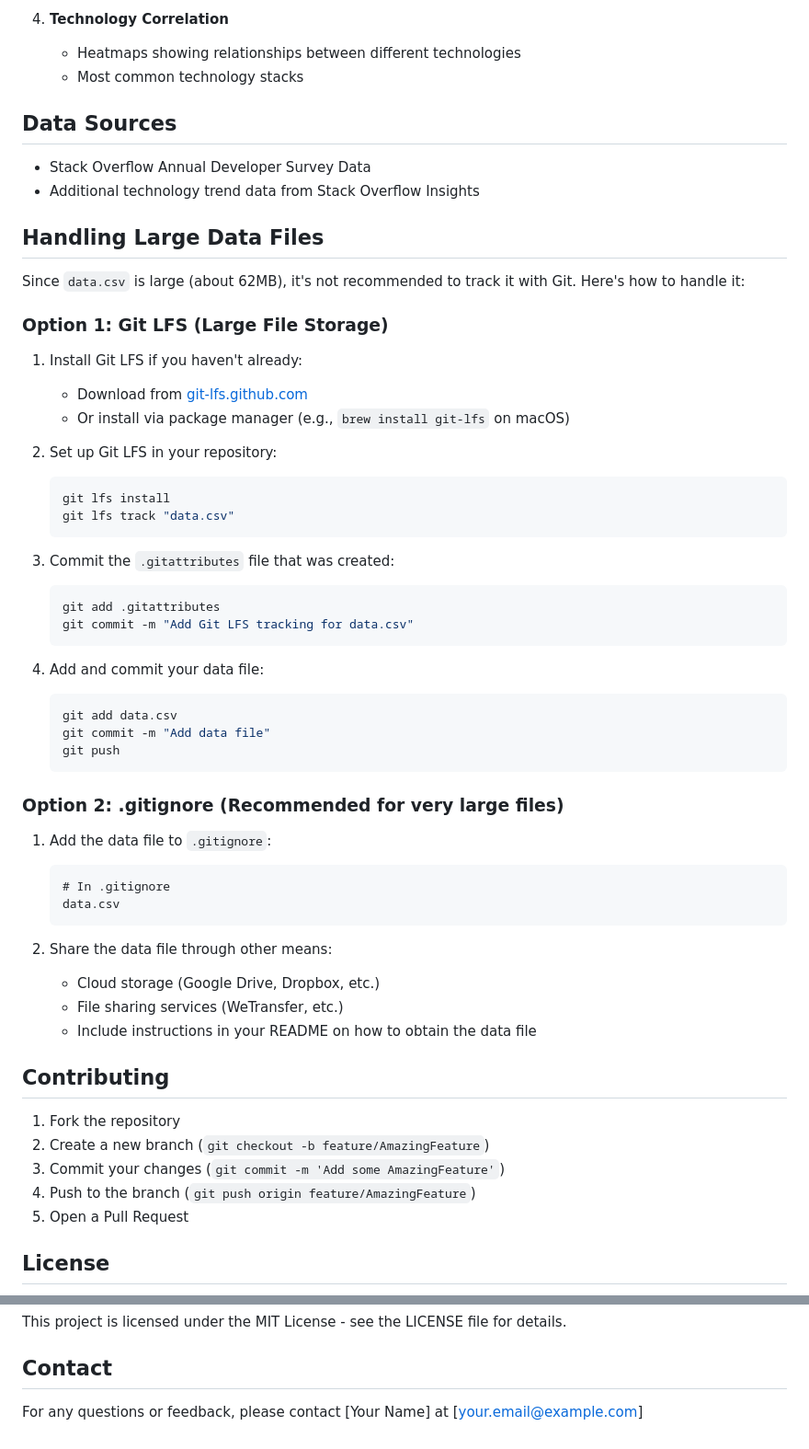
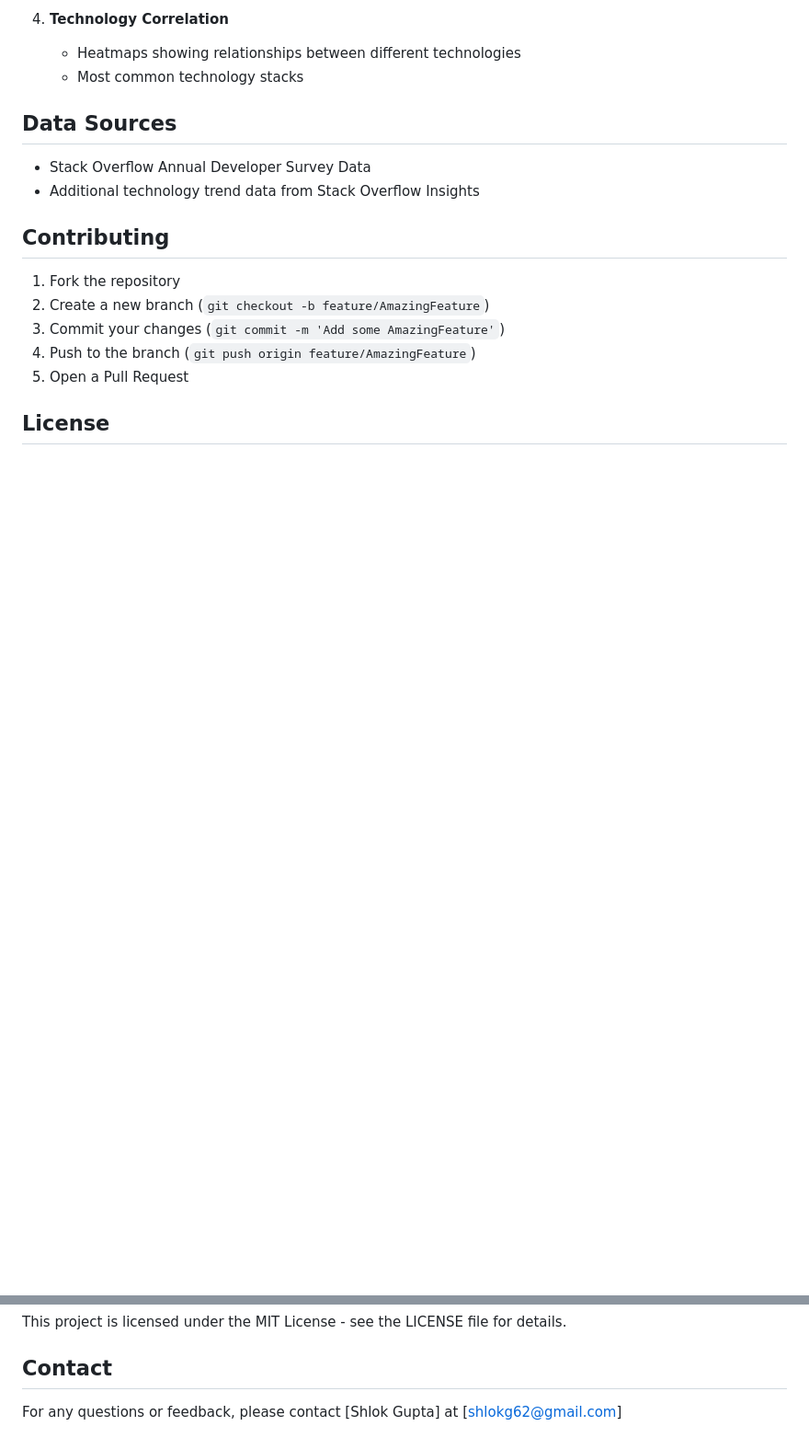
Before and after one commit to shlok-0007/stackoverflow_analysis, a Markdown page: README.md, 2 parts joined by grey strips. Shown: that part at 92% size. GitHub-like rendering; blank space fills up the shorter version.

````diff
--- a/README.md
+++ b/README.md
@@ -90,48 +97,6 @@ The dataset includes responses from the Stack Overflow Annual Developer Survey,
 - Stack Overflow Annual Developer Survey Data
 - Additional technology trend data from Stack Overflow Insights
 
-## Handling Large Data Files
-
-Since `data.csv` is large (about 62MB), it's not recommended to track it with Git. Here's how to handle it:
-
-### Option 1: Git LFS (Large File Storage)
-
-1. Install Git LFS if you haven't already:
-   - Download from [git-lfs.github.com](https://git-lfs.github.com/)
-   - Or install via package manager (e.g., `brew install git-lfs` on macOS)
-
-2. Set up Git LFS in your repository:
-   ```bash
-   git lfs install
-   git lfs track "data.csv"
-   ```
-
-3. Commit the `.gitattributes` file that was created:
-   ```bash
-   git add .gitattributes
-   git commit -m "Add Git LFS tracking for data.csv"
-   ```
-
-4. Add and commit your data file:
-   ```bash
-   git add data.csv
-   git commit -m "Add data file"
-   git push
-   ```
-
-### Option 2: .gitignore (Recommended for very large files)
-
-1. Add the data file to `.gitignore`:
-   ```
-   # In .gitignore
-   data.csv
-   ```
-
-2. Share the data file through other means:
-   - Cloud storage (Google Drive, Dropbox, etc.)
-   - File sharing services (WeTransfer, etc.)
-   - Include instructions in your README on how to obtain the data file
-
 ## Contributing
 
 1. Fork the repository
@@ -146,4 +111,4 @@ This project is licensed under the MIT License - see the LICENSE file for detail
 
 ## Contact
 
-For any questions or feedback, please contact [Your Name] at [your.email@example.com]
+For any questions or feedback, please contact [Shlok Gupta] at [shlokg62@gmail.com]
````
Also changed, not shown: other parts of README.md (+9 -2 lines).
